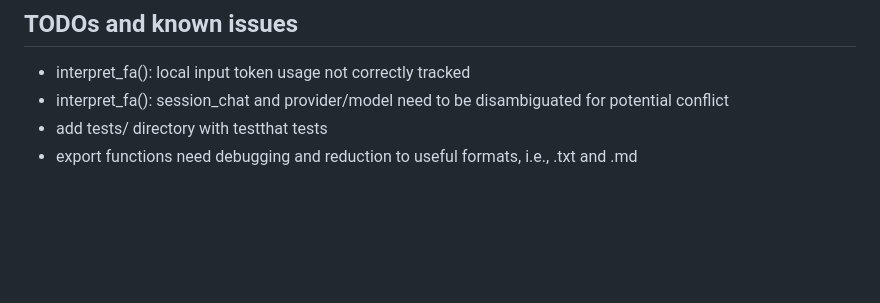
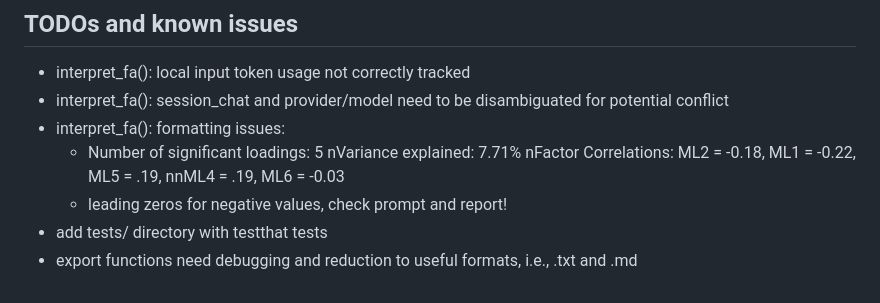
Before and after one commit to matthiaskloft/psychinterpreter, a Markdown page: CLAUDE.md, the part around the change. Drawn GitHub-style; blank space fills up the shorter version.

Commit message:
Document interpret_fa() formatting issues
Added notes about formatting problems in interpret_fa(), including significant loadings, variance explained, factor correlations, and leading zeros for negative values. These issues need to be checked in the prompt and report.

```diff
--- a/CLAUDE.md
+++ b/CLAUDE.md
@@ -298,5 +298,8 @@ MIT + file LICENSE
 
 - interpret_fa(): local input token usage not correctly tracked
 - interpret_fa(): session_chat and provider/model need to be disambiguated for potential conflict
+- interpret_fa(): formatting issues:
+  - Number of significant loadings: 5 nVariance explained: 7.71% nFactor Correlations: ML2 = -0.18, ML1 = -0.22, ML5 = .19, nnML4 = .19, ML6 = -0.03
+  - leading zeros for negative values, check prompt and report!
 - add tests/ directory with testthat tests
 - export functions need debugging and reduction to useful formats, i.e., .txt and .md
```
